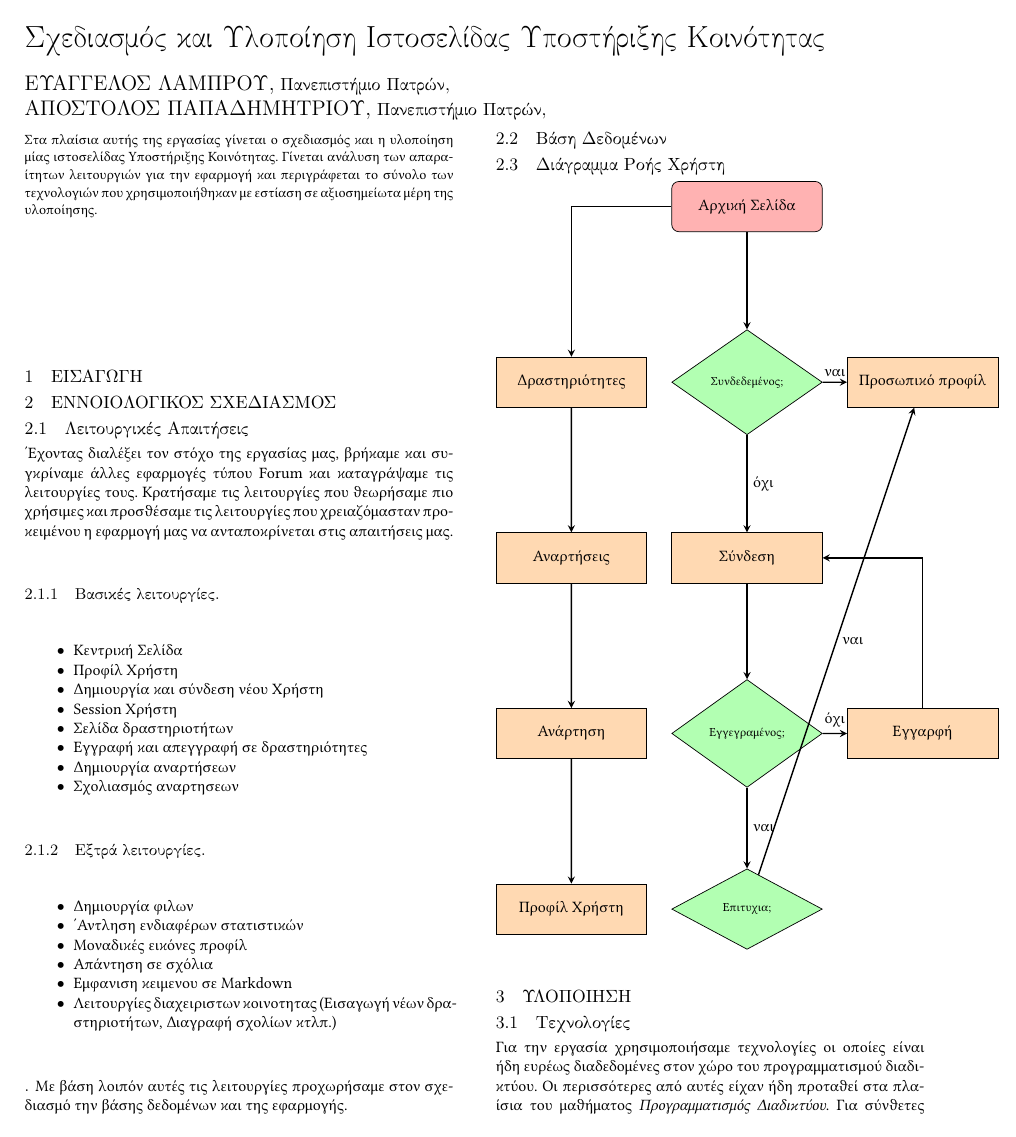
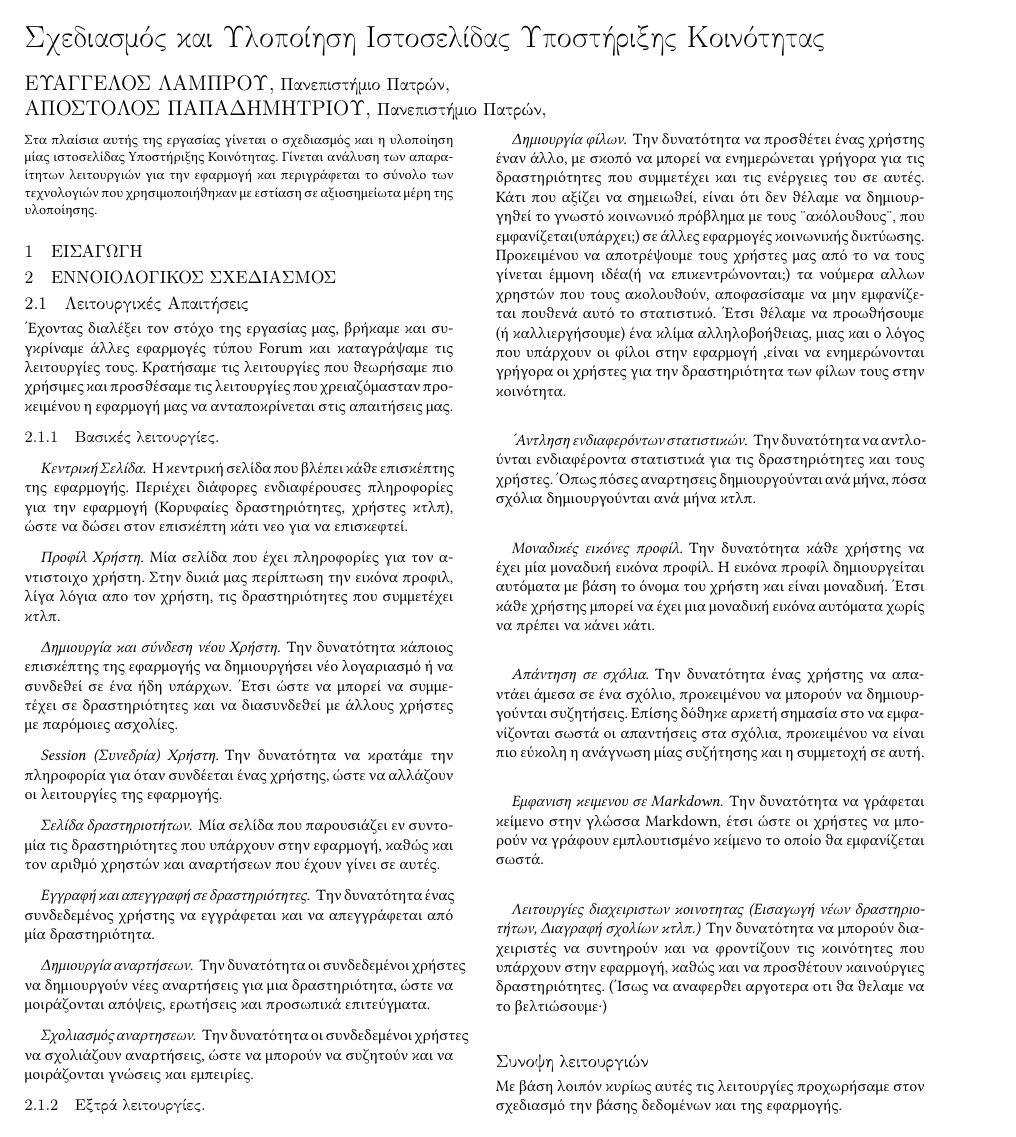
Before and after one commit to vagos/community-support-wt, a LaTeX paper (docs/report/main.tex): page 1 of 4. Compiled offline with pdfLaTeX.

Commit message:
Finished Features in report

```diff
--- a/docs/report/main.tex
+++ b/docs/report/main.tex
@@ -104,30 +104,43 @@
 Κρατήσαμε τις λειτουργίες που θεωρήσαμε πιο χρήσιμες και προσθέσαμε τις λειτουργίες που χρειαζόμασταν προκειμένου η εφαρμογή μας να ανταποκρίνεται στις απαιτήσεις μας.
 
 \subsubsection{Βασικές λειτουργίες}
-%/paragraph αντι για itemize
-\begin{itemize}
-    \item Κεντρική Σελίδα
-    \item Προφίλ Χρήστη
-    \item Δημιουργία και σύνδεση νέου Χρήστη
-    \item \en{Session} Χρήστη
-    \item Σελίδα δραστηριοτήτων
-    \item Εγγραφή και απεγγραφή σε δραστηριότητες
-    \item Δημιουργία αναρτήσεων
-    \item Σχολιασμός αναρτησεων
-\end{itemize}
+
+\paragraph{Κεντρική Σελίδα} Η κεντρική σελίδα που βλέπει κάθε επισκέπτης της εφαρμογής. Περιέχει διάφορες ενδιαφέρουσες πληροφορίες για την εφαρμογή (Κορυφαίες δραστηριότητες, χρήστες κτλπ), ώστε να δώσει στον επισκέπτη κάτι νεο για να επισκεφτεί.
+
+\paragraph{Προφίλ Χρήστη} Μία σελίδα που έχει πληροφορίες για τον αντιστοιχο χρήστη. Στην δικιά μας περίπτωση την εικόνα προφιλ, λίγα λόγια απο τον χρήστη, τις δραστηριότητες που συμμετέχει κτλπ.
+
+\paragraph{Δημιουργία και σύνδεση νέου Χρήστη} Την δυνατότητα κάποιος επισκέπτης της εφαρμογής να δημιουργήσει νέο λογαριασμό ή να συνδεθεί σε ένα ήδη υπάρχων. Έτσι ώστε να μπορεί να συμμετέχει σε δραστηριότητες και να διασυνδεθεί με άλλους χρήστες με παρόμοιες ασχολίες.
+
+\paragraph{\en{Session} (Συνεδρία) Χρήστη} Την δυνατότητα να κρατάμε την πληροφορία για όταν συνδέεται ένας χρήστης, ώστε να αλλάζουν οι λειτουργίες της εφαρμογής.
+
+\paragraph{Σελίδα δραστηριοτήτων} Μία σελίδα που παρουσιάζει εν συντομία τις δραστηριότητες που υπάρχουν στην εφαρμογή, καθώς και τον αριθμό χρηστών και αναρτήσεων που έχουν γίνει σε αυτές.
+
+\paragraph{Εγγραφή και απεγγραφή σε δραστηριότητες} Την δυνατότητα ένας συνδεδεμένος χρήστης να εγγράφεται και να απεγγράφεται από μία δραστηριότητα.
+
+\paragraph{Δημιουργία αναρτήσεων} Την δυνατότητα οι συνδεδεμένοι χρήστες να δημιουργούν νέες αναρτήσεις για μια δραστηριότητα, ώστε να μοιράζονται απόψεις, ερωτήσεις και προσωπικά επιτεύγματα.
+
+\paragraph{Σχολιασμός αναρτησεων} Την δυνατότητα οι συνδεδεμένοι χρήστες να σχολιάζουν αναρτήσεις, ώστε να μπορούν να συζητούν και να μοιράζονται γνώσεις και εμπειρίες.
+
+
 
 \subsubsection{Εξτρά λειτουργίες}
-\begin{itemize}
-    \item Δημιουργία φιλων
-    \item Άντληση ενδιαφέρων στατιστικών
-    \item Μοναδικές εικόνες προφίλ
-    \item Απάντηση σε σχόλια
-    \item Εμφανιση κειμενου σε \en{Markdown}
-    \item Λειτουργίες διαχειριστων κοινοτητας (Εισαγωγή νέων δραστηριοτήτων, Διαγραφή σχολίων κτλπ.)
-\end{itemize}
 
-\subsubsection*{}
-Με βάση λοιπόν αυτές τις λειτουργίες προχωρήσαμε στον σχεδιασμό την βάσης δεδομένων και της εφαρμογής.
+\paragraph{Δημιουργία φίλων} Την δυνατότητα να προσθέτει ένας χρήστης έναν άλλο, με σκοπό να μπορεί να ενημερώνεται γρήγορα για τις δραστηριότητες που συμμετέχει και τις ενέργειες του σε αυτές. Κάτι που αξίζει να σημειωθεί, είναι ότι δεν θέλαμε να δημιουργηθεί το γνωστό κοινωνικό πρόβλημα με τους "ακόλουθους", που εμφανίζεται(υπάρχει?) σε άλλες εφαρμογές κοινωνικής δικτύωσης. Προκειμένου να αποτρέψουμε τους χρήστες μας από το να τους γίνεται έμμονη ιδέα(ή να επικεντρώνονται?) τα νούμερα αλλων χρηστών που τους ακολουθούν, αποφασίσαμε να μην εμφανίζεται πουθενά αυτό το στατιστικό. Έτσι θέλαμε να προωθήσουμε (ή καλλιεργήσουμε) ένα κλίμα αλληλοβοήθειας, μιας και ο λόγος που υπάρχουν οι φίλοι στην εφαρμογή ,είναι να ενημερώνονται γρήγορα οι χρήστες για την δραστηριότητα των φίλων τους στην κοινότητα.
+
+\paragraph{Άντληση ενδιαφερόντων στατιστικών} Την δυνατότητα να αντλούνται ενδιαφέροντα στατιστικά για τις δραστηριότητες και τους χρήστες. Όπως πόσες αναρτησεις δημιουργούνται ανά μήνα, πόσα σχόλια δημιουργούνται ανά μήνα κτλπ.
+
+\paragraph{Μοναδικές εικόνες προφίλ} Την δυνατότητα κάθε χρήστης να έχει μία μοναδική εικόνα προφίλ. Η εικόνα προφίλ  δημιουργείται αυτόματα με βάση το όνομα του χρήστη και είναι μοναδική. Έτσι κάθε χρήστης μπορεί να έχει μια μοναδική εικόνα αυτόματα χωρίς να πρέπει να κάνει κάτι.
+
+\paragraph{Απάντηση σε σχόλια} Την δυνατότητα ένας χρήστης να απαντάει άμεσα σε ένα σχόλιο, προκειμένου να μπορούν να δημιουργούνται συζητήσεις. Επίσης δόθηκε αρκετή σημασία στο να εμφανίζονται σωστά οι απαντήσεις στα σχόλια, προκειμένου να είναι πιο εύκολη η ανάγνωση μίας συζήτησης και η συμμετοχή σε αυτή.
+
+\paragraph{Εμφανιση κειμενου σε \en{Markdown}} Την δυνατότητα να γράφεται κείμενο στην γλώσσα \en{Markdown}, έτσι ώστε οι χρήστες να μπορούν να γράφουν εμπλουτισμένο κείμενο το οποίο θα εμφανίζεται σωστά.
+
+\paragraph{Λειτουργίες διαχειριστων κοινοτητας (Εισαγωγή νέων δραστηριοτήτων, Διαγραφή σχολίων κτλπ.)} Την δυνατότητα να μπορούν διαχειριστές να συντηρούν και να φροντίζουν τις κοινότητες που υπάρχουν στην εφαρμογή, καθώς και να προσθέτουν καινούργιες δραστηριότητες. (Ίσως να αναφερθει αργοτερα οτι θα θελαμε να το βελτιώσουμε;)
+
+
+
+\subsection*{Συνοψη λειτουργιών}
+Με βάση λοιπόν κυρίως αυτές τις λειτουργίες προχωρήσαμε στον σχεδιασμό την βάσης δεδομένων και της εφαρμογής.
 
 
 \subsection{Βάση Δεδομένων}
```
